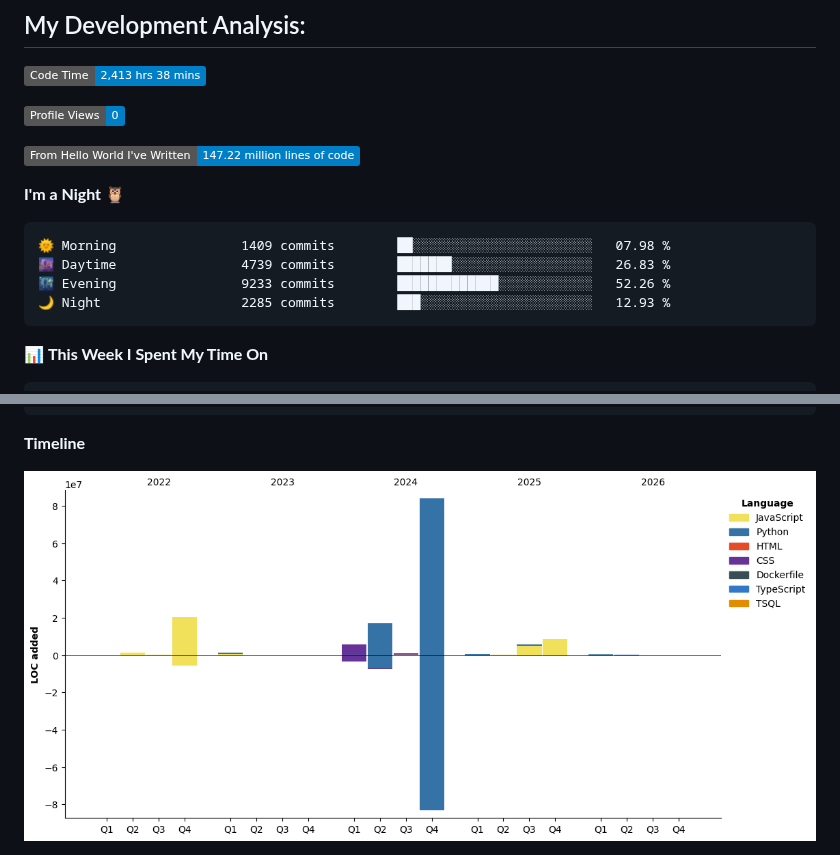
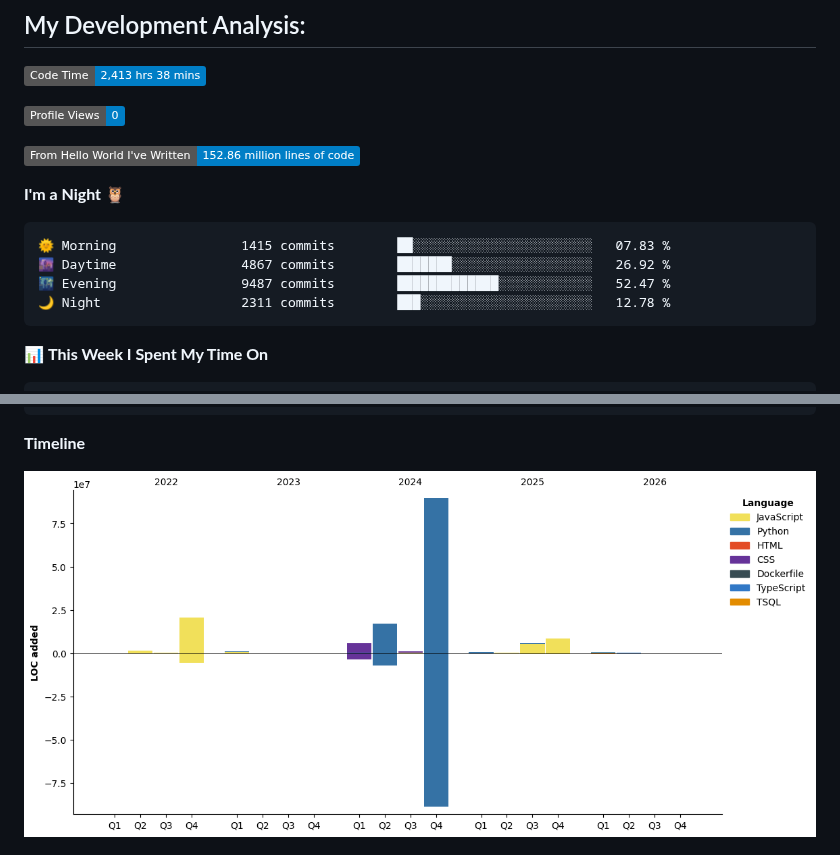
Before and after one commit to jzhang319/jzhang319, a Markdown page: README.md, 2 parts joined by grey strips. GitHub-like rendering; pictures changed too: assets/bar_graph.png; badges without logos.

Commit message:
Updated with Dev Metrics

````diff
--- a/README.md
+++ b/README.md
@@ -39,15 +39,15 @@ On the database front, I bring experience with both relational and non-relationa
 
 ![Profile Views](http://img.shields.io/badge/Profile%20Views-0-blue?style=flat)
 
-![Lines of code](https://img.shields.io/badge/From%20Hello%20World%20I%27ve%20Written-147.22%20million%20lines%20of%20code-blue?style=flat)
+![Lines of code](https://img.shields.io/badge/From%20Hello%20World%20I%27ve%20Written-152.86%20million%20lines%20of%20code-blue?style=flat)
 
 **I'm a Night 🦉**
 
 ```text
-🌞 Morning                1409 commits        ██░░░░░░░░░░░░░░░░░░░░░░░   07.98 %
-🌆 Daytime                4739 commits        ███████░░░░░░░░░░░░░░░░░░   26.83 %
-🌃 Evening                9233 commits        █████████████░░░░░░░░░░░░   52.26 %
-🌙 Night                  2285 commits        ███░░░░░░░░░░░░░░░░░░░░░░   12.93 %
+🌞 Morning                1415 commits        ██░░░░░░░░░░░░░░░░░░░░░░░   07.83 %
+🌆 Daytime                4867 commits        ███████░░░░░░░░░░░░░░░░░░   26.92 %
+🌃 Evening                9487 commits        █████████████░░░░░░░░░░░░   52.47 %
+🌙 Night                  2311 commits        ███░░░░░░░░░░░░░░░░░░░░░░   12.78 %
 ```
 
 
````
Also changed, not shown: other parts of README.md (+1 -1 lines).
